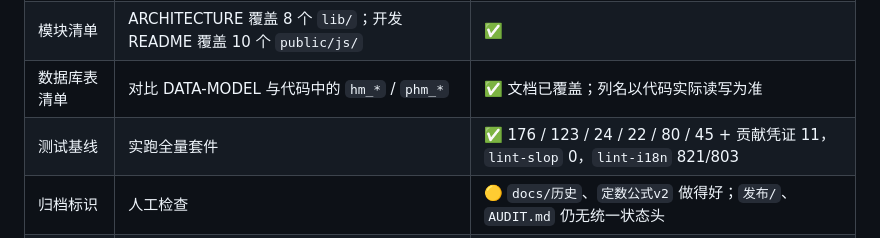
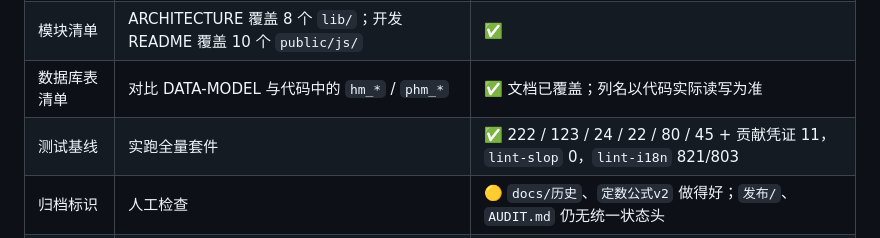
Before and after one commit to WebExperiments-glitch/Phira-Huamei-Metric, a Markdown page: docs/文档地图与梳理报告.md, the part around the change. GitHub-like rendering.

Commit message:
docs: 更新冒烟基线 222

```diff
--- a/docs/文档地图与梳理报告.md
+++ b/docs/文档地图与梳理报告.md
@@ -115,7 +115,7 @@ ARCHITECTURE 页面表覆盖 `public/*.html`、ARCHITECTURE + 开发 README 覆
 | 版本号一致性 | CHANGELOG / package / release.js / 9 页 meta | ✅ 全部 `0.12.1.1` |
 | 模块清单 | ARCHITECTURE 覆盖 8 个 `lib/`；开发 README 覆盖 10 个 `public/js/` | ✅ |
 | 数据库表清单 | 对比 DATA-MODEL 与代码中的 `hm_*` / `phm_*` | ✅ 文档已覆盖；列名以代码实际读写为准 |
-| 测试基线 | 实跑全量套件 | ✅ 176 / 123 / 24 / 22 / 80 / 45 + 贡献凭证 11，`lint-slop` 0，`lint-i18n` 821/803 |
+| 测试基线 | 实跑全量套件 | ✅ 222 / 123 / 24 / 22 / 80 / 45 + 贡献凭证 11，`lint-slop` 0，`lint-i18n` 821/803 |
 | 归档标识 | 人工检查 | 🟡 `docs/历史`、`定数公式v2` 做得好；`发布/`、`AUDIT.md` 仍无统一状态头 |
 | 隐私政策一致性 | 人工对照 | ❌ **仍有过期措辞，见下节 P0** |
 
```
